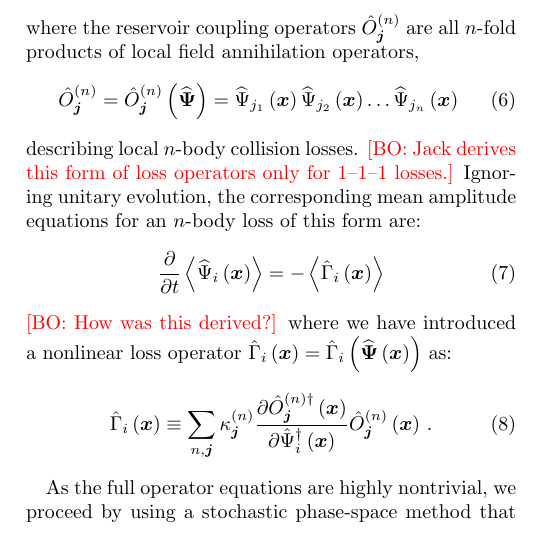
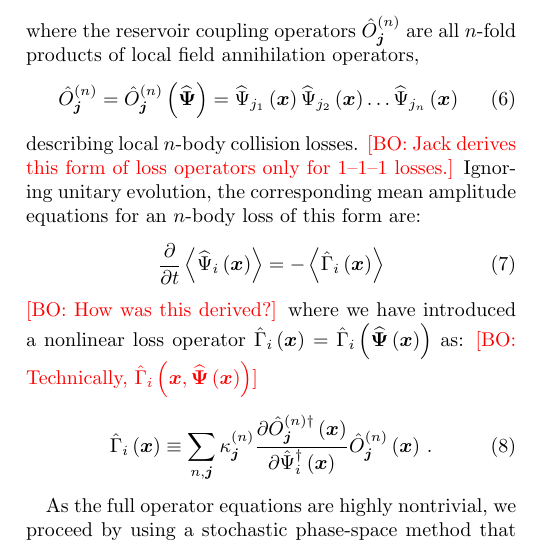
Before and after one commit to fjarri-attic/qsim_letter_2011, a LaTeX paper (qsim.tex): part of one column of page 2 of 5, cut so that both start at the same text. Compiled offline with pdfLaTeX.

Commit message:
qsim.tex: added remark about the operator form

```diff
--- a/qsim.tex
+++ b/qsim.tex
@@ -256,6 +256,8 @@ for an $n$-body loss of this form are:
 	\bogdansremark{How was this derived?}
 where we have introduced a nonlinear loss operator $\hat{\Gamma}_{i} \left( \xvec \right) =
 \hat{\Gamma}_{i} \left( \widehat{\Psivec} \left( \xvec \right) \right)$ as:
+	\bogdansremark{Technically, $\hat{\Gamma}_{i} \left( \xvec,
+	\widehat{\Psivec} \left( \xvec \right) \right)$}
 \begin{equation}
 	\hat{\Gamma}_{i} \left( \xvec \right) \equiv
 	\sum_{n,\jvec} \kappa_{\jvec}^{(n)}
```
